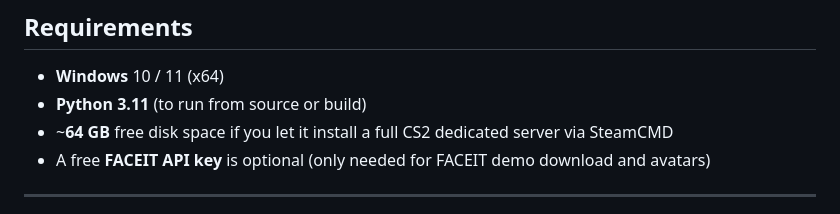
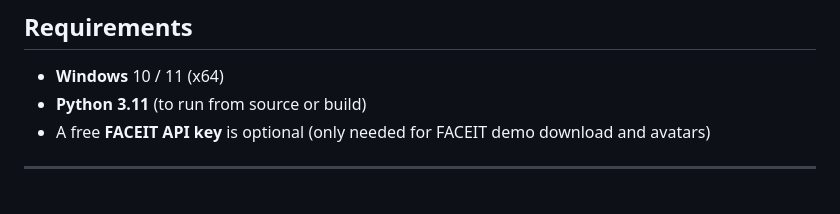
Before and after one commit to Sevelinish/cs2Prak, a Markdown page: README.md, the part around the change. GitHub-like rendering.

```diff
--- a/README.md
+++ b/README.md
@@ -24,7 +24,6 @@ The app is a Flask backend packaged into a single Windows tray application with
 
 - **Windows** 10 / 11 (x64)
 - **Python 3.11** (to run from source or build)
-- ~**64 GB** free disk space if you let it install a full CS2 dedicated server via SteamCMD
 - A free **FACEIT API key** is optional (only needed for FACEIT demo download and avatars)
 
 ---
```
